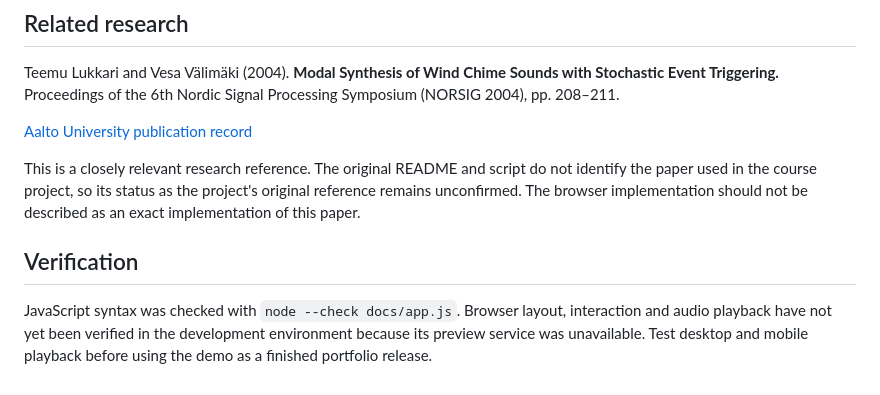
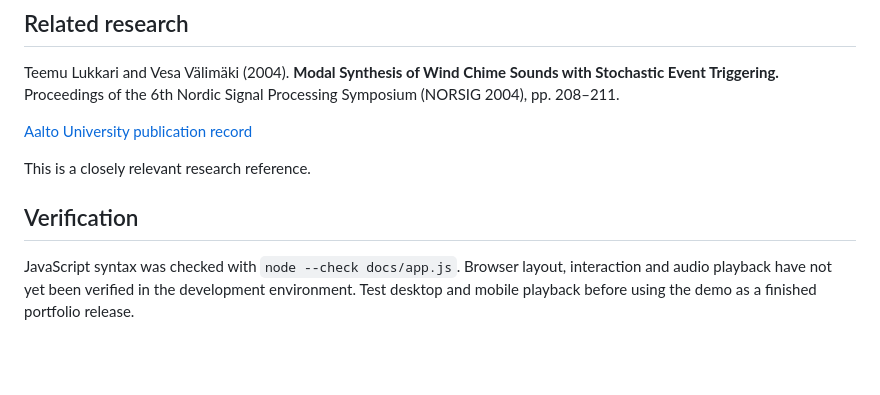
Before and after one commit to saragh21/virtual-wind-chime, a Markdown page: README.md, the part around the change. GitHub-like rendering; blank space fills up the shorter version.

```diff
--- a/README.md
+++ b/README.md
@@ -52,8 +52,8 @@ Teemu Lukkari and Vesa Välimäki (2004). **Modal Synthesis of Wind Chime Sounds
 
 [Aalto University publication record](https://research.aalto.fi/en/publications/modal-synthesis-of-wind-chime-sounds-with-stochastic-event-trigge/)
 
-This is a closely relevant research reference. The original README and script do not identify the paper used in the course project, so its status as the project's original reference remains unconfirmed. The browser implementation should not be described as an exact implementation of this paper.
+This is a closely relevant research reference.
 
 ## Verification
 
-JavaScript syntax was checked with `node --check docs/app.js`. Browser layout, interaction and audio playback have not yet been verified in the development environment because its preview service was unavailable. Test desktop and mobile playback before using the demo as a finished portfolio release.
+JavaScript syntax was checked with `node --check docs/app.js`. Browser layout, interaction and audio playback have not yet been verified in the development environment. Test desktop and mobile playback before using the demo as a finished portfolio release.
```
